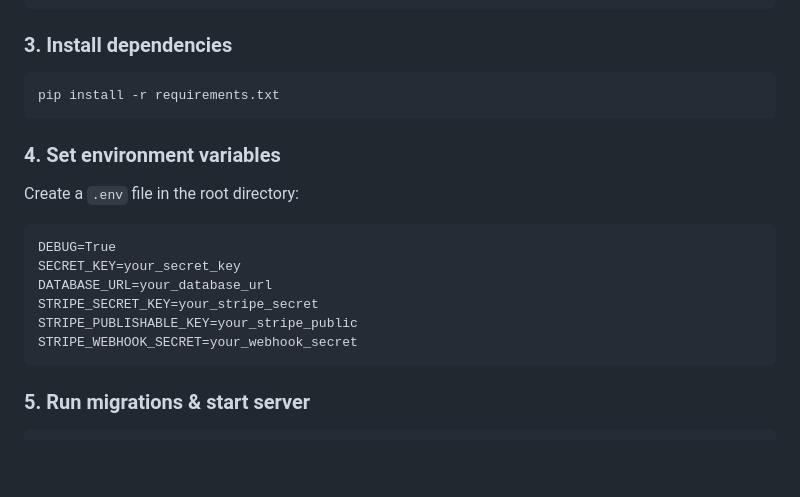
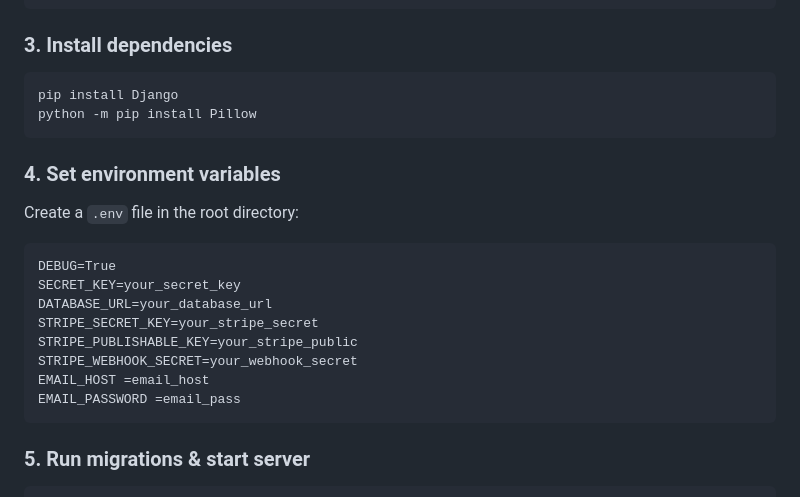
Before and after one commit to Ljkkj7/Milestone4, a Markdown page: README.md, the part around the change. Drawn GitHub-style; blank space fills up the shorter version.

Commit message:
Modify README for dependencies and environment variables
Updated installation instructions and added email configuration variables.

````diff
--- a/README.md
+++ b/README.md
@@ -64,7 +64,8 @@ venv\Scripts\activate     # Windows
 ### 3. Install dependencies
 
 ```bash
-pip install -r requirements.txt
+pip install Django
+python -m pip install Pillow
 ```
 
 ### 4. Set environment variables
@@ -78,6 +79,8 @@ DATABASE_URL=your_database_url
 STRIPE_SECRET_KEY=your_stripe_secret
 STRIPE_PUBLISHABLE_KEY=your_stripe_public
 STRIPE_WEBHOOK_SECRET=your_webhook_secret
+EMAIL_HOST =email_host
+EMAIL_PASSWORD =email_pass
 ```
 
 ### 5. Run migrations & start server
````
